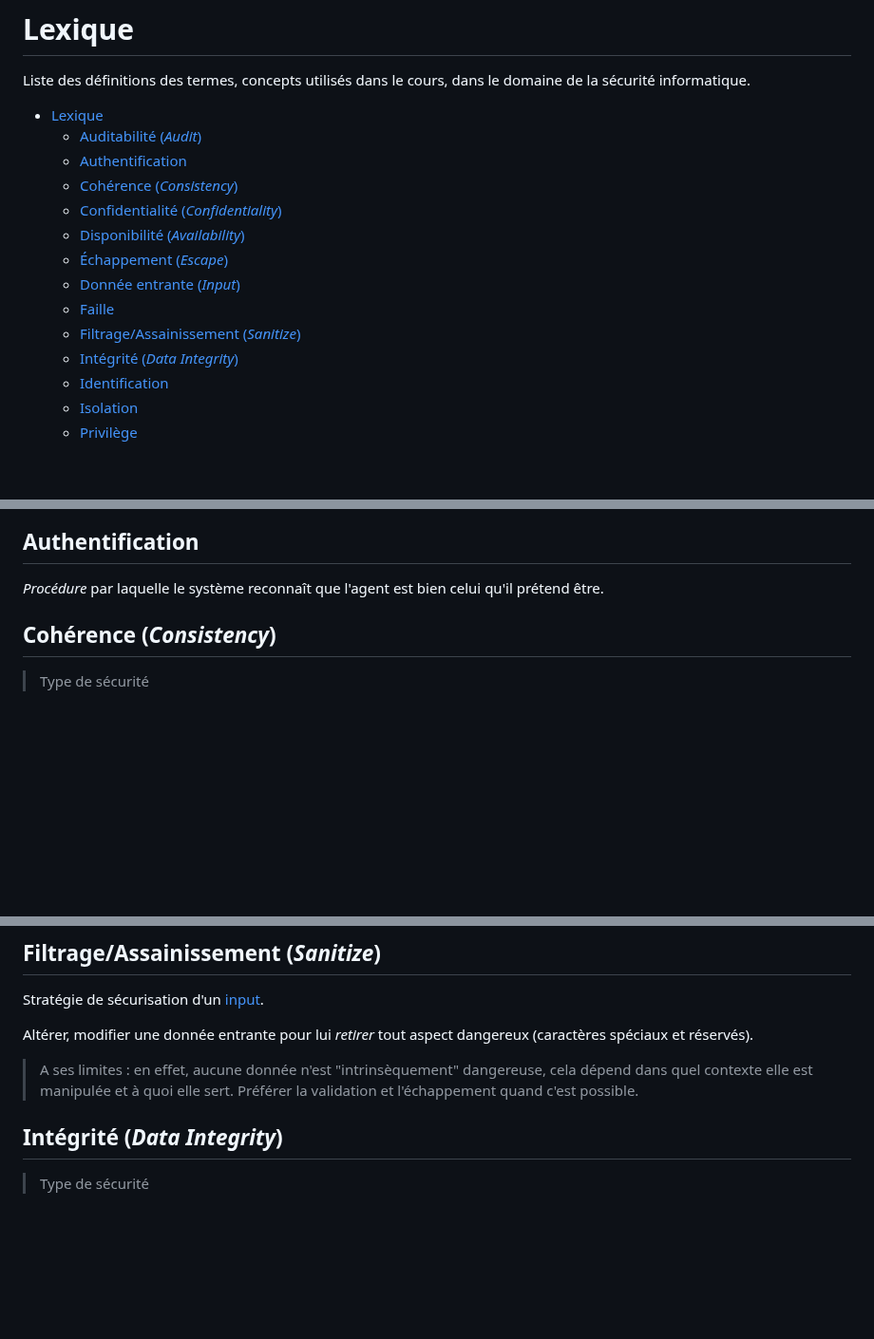
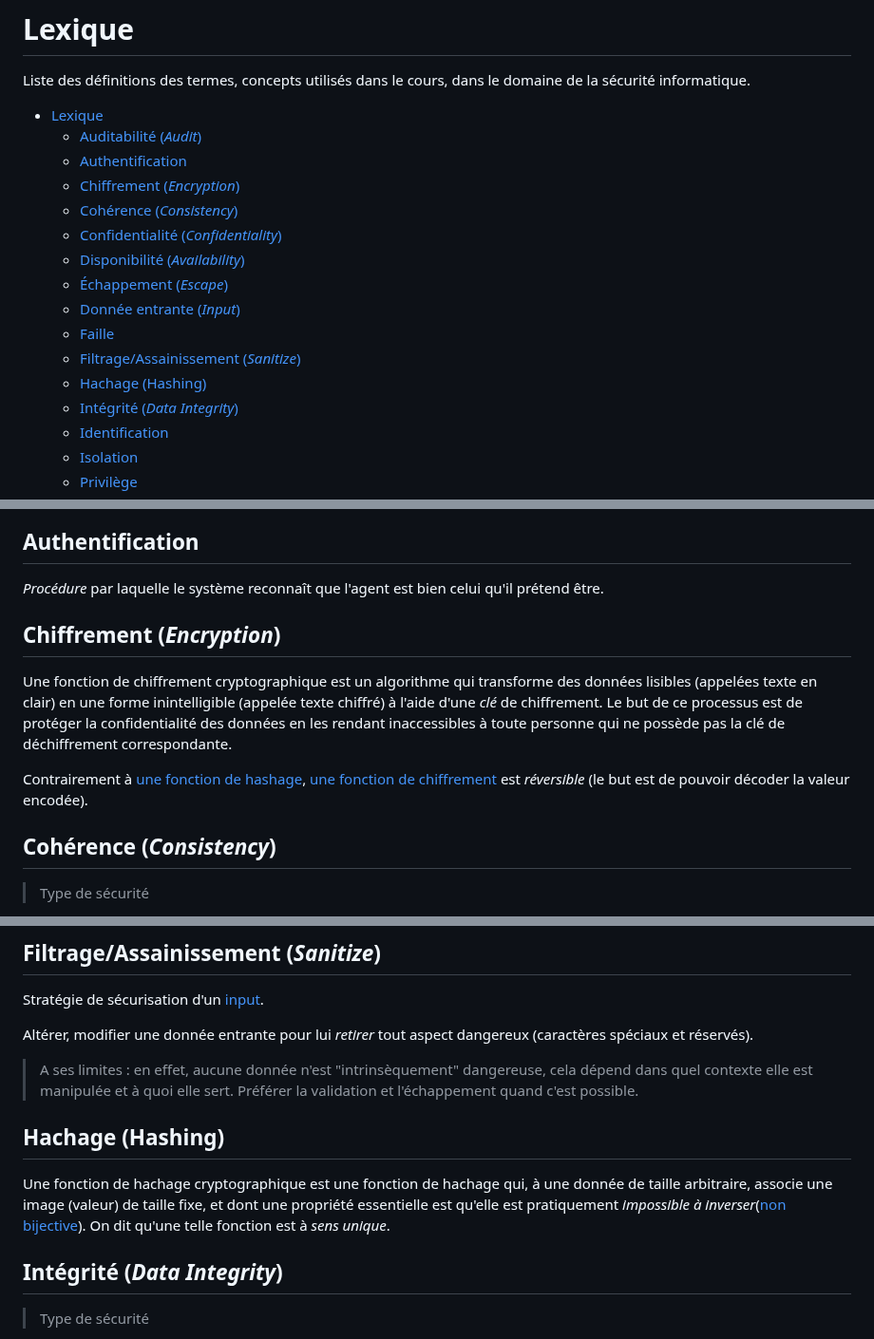
Before and after one commit to paul-schuhm/securite-applications-web, a Markdown page: lexique.md, 3 parts joined by grey strips. Shown at 95% size. Drawn GitHub-style; blank space fills up the shorter version.

Commit message:
ajoute hash et chiffrement au lexique

```diff
--- a/lexique.md
+++ b/lexique.md
@@ -5,6 +5,7 @@ Liste des définitions des termes, concepts utilisés dans le cours, dans le dom
 - [Lexique](#lexique)
   - [Auditabilité (*Audit*)](#auditabilité-audit)
   - [Authentification](#authentification)
+  - [Chiffrement (*Encryption*)](#chiffrement-encryption)
   - [Cohérence (*Consistency*)](#cohérence-consistency)
   - [Confidentialité (*Confidentiality*)](#confidentialité-confidentiality)
   - [Disponibilité (*Availability*)](#disponibilité-availability)
@@ -12,6 +13,7 @@ Liste des définitions des termes, concepts utilisés dans le cours, dans le dom
   - [Donnée entrante (*Input*)](#donnée-entrante-input)
   - [Faille](#faille)
   - [Filtrage/Assainissement (*Sanitize*)](#filtrageassainissement-sanitize)
+  - [Hachage (Hashing)](#hachage-hashing)
   - [Intégrité (*Data Integrity*)](#intégrité-data-integrity)
   - [Identification](#identification)
   - [Isolation](#isolation)
@@ -35,6 +37,12 @@ S'assurer qu'il est possible de déterminer la cause d'un problème, d'une panne
 ## Authentification
 
 *Procédure* par laquelle le système reconnaît que l'agent est bien celui qu'il prétend être.
+
+## Chiffrement (*Encryption*)
+
+Une fonction de chiffrement cryptographique est un algorithme qui transforme des données lisibles (appelées texte en clair) en une forme inintelligible (appelée texte chiffré) à l'aide d'une *clé* de chiffrement. Le but de ce processus est de protéger la confidentialité des données en les rendant inaccessibles à toute personne qui ne possède pas la clé de déchiffrement correspondante.
+
+Contrairement à [une fonction de hashage](#hachage-hashing), [une fonction de chiffrement](https://fr.wikipedia.org/wiki/Cryptographie_sym%C3%A9trique) est *réversible* (le but est de pouvoir décoder la valeur encodée).
 
 ## Cohérence (*Consistency*)
 
@@ -89,6 +97,11 @@ Altérer, modifier une donnée entrante pour lui *retirer* tout aspect dangereux
 
 > A ses limites : en effet, aucune donnée n'est "intrinsèquement" dangereuse, cela dépend dans quel contexte elle est manipulée et à quoi elle sert. Préférer la validation et l'échappement quand c'est possible.
 
+
+## Hachage (Hashing)
+
+Une fonction de hachage cryptographique est une fonction de hachage qui, à une donnée de taille arbitraire, associe une image (valeur) de taille fixe, et dont une propriété essentielle est qu'elle est pratiquement *impossible à inverser*([non bijective](https://fr.wikipedia.org/wiki/Bijection)). On dit qu'une telle fonction est à *sens unique*.
+
 ## Intégrité (*Data Integrity*)
 
 > Type de sécurité
```
